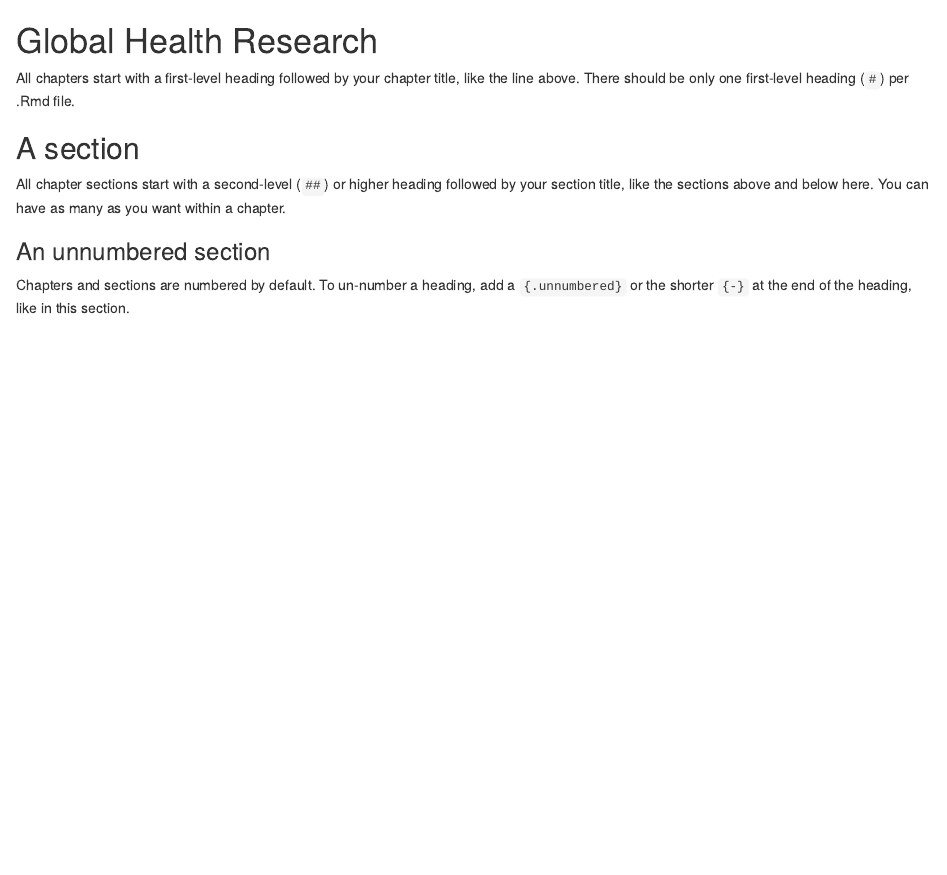
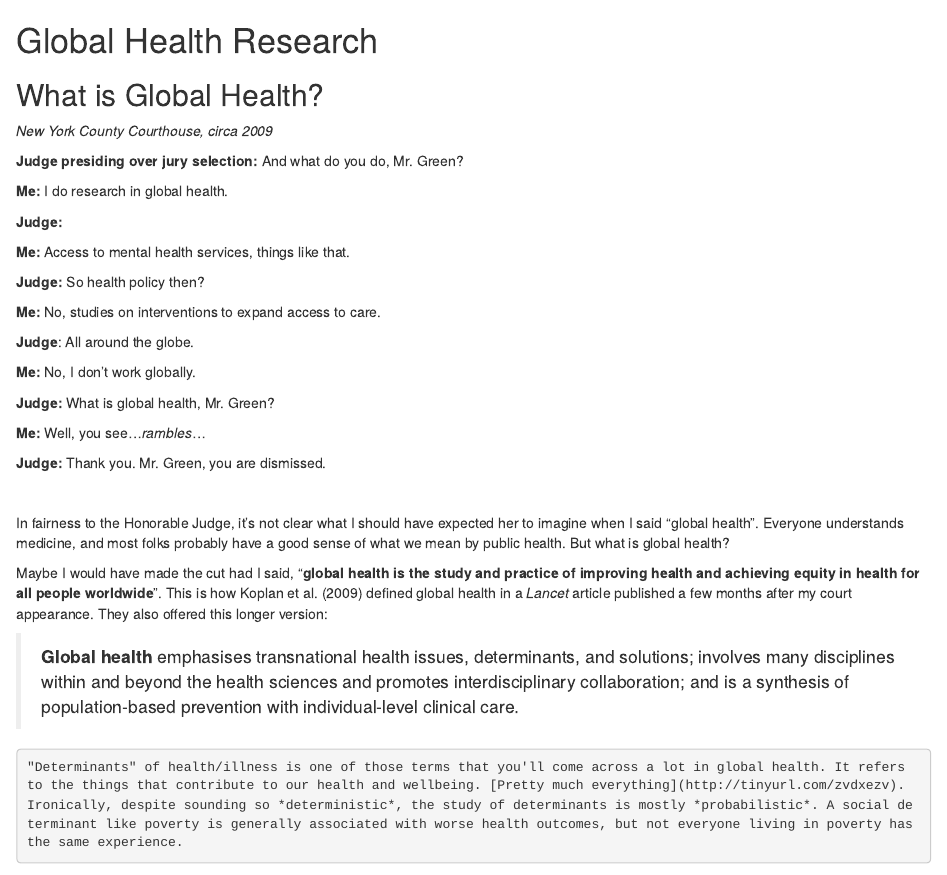
Before and after one commit to ericpgreen/ghr_book, an R Markdown document (01-ghr.Rmd): the page in a window 1100 px wide, from its top. Rendered offline with R 4.5, knitr and Pandoc, with nearby package versions; drawn as R Markdown's standard HTML page in place of the format the file asks for.

Commit message:
margin line spacing example

````diff
--- a/01-ghr.Rmd
+++ b/01-ghr.Rmd
@@ -1,11 +1,39 @@
 # Global Health Research {#ghr}
 
-All chapters start with a first-level heading followed by your chapter title, like the line above. There should be only one first-level heading (`#`) per .Rmd file.
+## What is Global Health?
 
-## A section
+*New York County Courthouse, circa 2009*
 
-All chapter sections start with a second-level (`##`) or higher heading followed by your section title, like the sections above and below here. You can have as many as you want within a chapter.
+**Judge presiding over jury selection:** And what do you do, Mr. Green?
 
-### An unnumbered section {-}
+**Me:** I do research in global health.
 
-Chapters and sections are numbered by default. To un-number a heading, add a `{.unnumbered}` or the shorter `{-}` at the end of the heading, like in this section.
+**Judge:**
+
+**Me:** Access to mental health services, things like that.
+
+**Judge:** So health policy then?
+
+**Me:** No, studies on interventions to expand access to care.
+
+**Judge**: All around the globe.
+
+**Me:** No, I don't work globally.
+
+**Judge:** What is global health, Mr. Green?
+
+**Me:** Well, you see...*rambles*...
+
+**Judge:** Thank you. Mr. Green, you are dismissed.
+
+<br>
+
+In fairness to the Honorable Judge, it's not clear what I should have expected her to imagine when I said "global health". Everyone understands medicine, and most folks probably have a good sense of what we mean by public health. But what is global health?
+
+Maybe I would have made the cut had I said, "**global health is the study and practice of improving health and achieving equity in health for all people worldwide**". This is how @koplan:2009 defined global health in a *Lancet* article published a few months after my court appearance. They also offered this longer version:
+
+>  **Global health** emphasises transnational health issues, determinants, and solutions; involves many disciplines within and beyond the health sciences and promotes interdisciplinary collaboration; and is a synthesis of population-based prevention with individual-level clinical care.
+
+
+```{marginfigure}
+"Determinants" of health/illness is one of those terms that you'll come across a lot in global health. It refers to the things that contribute to our health and wellbeing. [Pretty much everything](http://tinyurl.com/zvdxezv). Ironically, despite sounding so *deterministic*, the study of determinants is mostly *probabilistic*. A social determinant like poverty is generally associated with worse health outcomes, but not everyone living in poverty has the same experience.
--- a/_output.yml
+++ b/_output.yml
@@ -11,6 +11,8 @@ bookdown::pdf_book:
   keep_tex: yes
   base_format: tufte::tufte_book
   highlight: tango
+  toc: true
+  toc_depth: 1
 msmbstyle::msmb_html_book:
   tufte_variant: "envisioned"
   toc: TRUE
````
Also changed, not shown: footer.html, preamble.tex, 01-ghr.Rmd (5 more changed lines), 12 other files.
